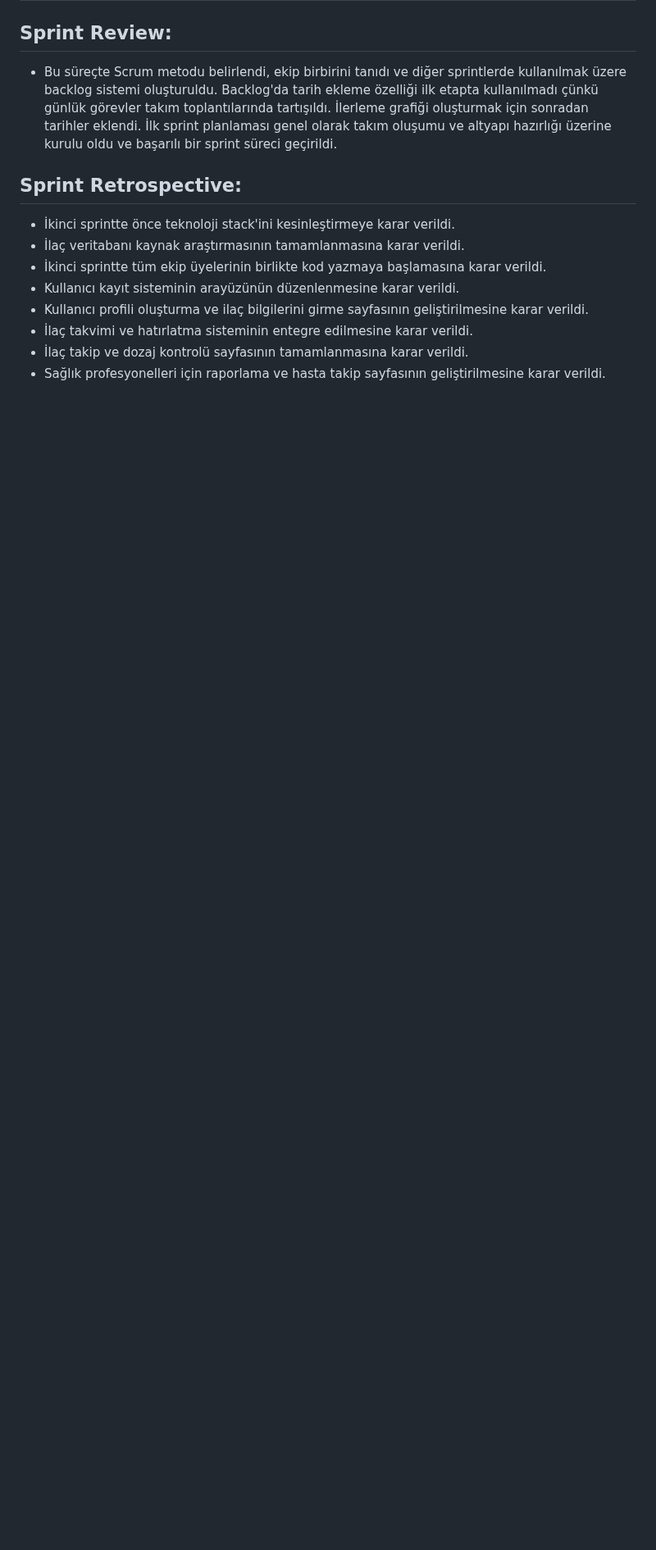
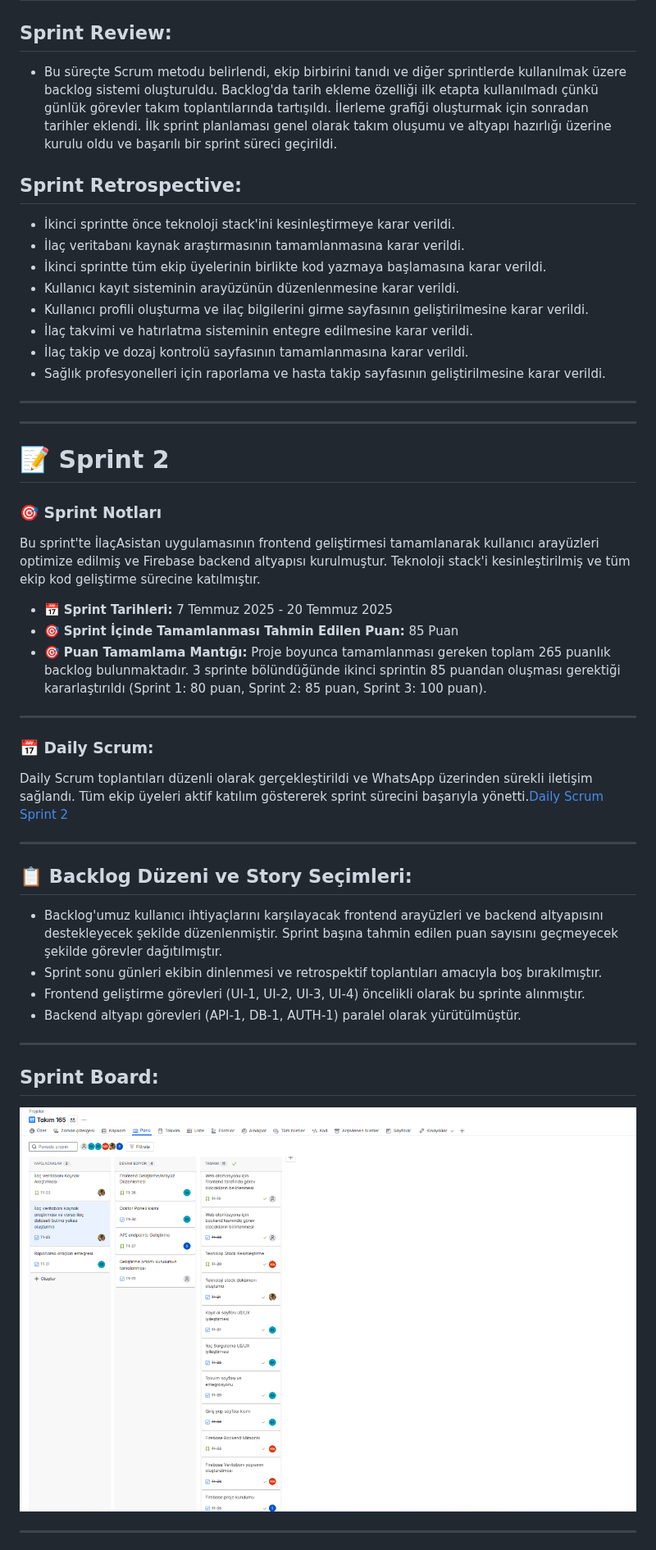
Before and after one commit to mahmut-akarsu/YZTA-Grup165, a Markdown page: README.md, the part around one of its changes. Shown at 82% size. Drawn GitHub-style; blank space fills up the shorter version.

Commit message:
README.md güncellendi.

```diff
--- a/README.md
+++ b/README.md
@@ -79,3 +79,34 @@ Bu sprint'te İlaçAsistan uygulamasının temel altyapısını oluşturmak ve k
 * İlaç takvimi ve hatırlatma sisteminin entegre edilmesine karar verildi.
 * İlaç takip ve dozaj kontrolü sayfasının tamamlanmasına karar verildi.
 * Sağlık profesyonelleri için raporlama ve hasta takip sayfasının geliştirilmesine karar verildi.
+---
+---
+# 📝 Sprint 2
+
+### 🎯 Sprint Notları
+Bu sprint'te İlaçAsistan uygulamasının frontend geliştirmesi tamamlanarak kullanıcı arayüzleri optimize edilmiş ve Firebase backend altyapısı kurulmuştur. Teknoloji stack'i kesinleştirilmiş ve tüm ekip kod geliştirme sürecine katılmıştır.
+
+- 📅 **Sprint Tarihleri:** 7 Temmuz 2025 - 20 Temmuz 2025
+- 🎯 **Sprint İçinde Tamamlanması Tahmin Edilen Puan:** 85 Puan
+- 🎯 **Puan Tamamlama Mantığı:** Proje boyunca tamamlanması gereken toplam 265 puanlık backlog bulunmaktadır. 3 sprinte bölündüğünde ikinci sprintin 85 puandan oluşması gerektiği kararlaştırıldı (Sprint 1: 80 puan, Sprint 2: 85 puan, Sprint 3: 100 puan).
+
+---
+
+### 📅 **Daily Scrum:**
+Daily Scrum toplantıları düzenli olarak gerçekleştirildi ve WhatsApp üzerinden sürekli iletişim sağlandı. Tüm ekip üyeleri aktif katılım göstererek sprint sürecini başarıyla yönetti.[Daily Scrum Sprint 2](./dailyscrum2/)
+
+---
+
+## 📋 **Backlog Düzeni ve Story Seçimleri:**
+* Backlog'umuz kullanıcı ihtiyaçlarını karşılayacak frontend arayüzleri ve backend altyapısını destekleyecek şekilde düzenlenmiştir. Sprint başına tahmin edilen puan sayısını geçmeyecek şekilde görevler dağıtılmıştır.
+* Sprint sonu günleri ekibin dinlenmesi ve retrospektif toplantıları amacıyla boş bırakılmıştır.
+* Frontend geliştirme görevleri (UI-1, UI-2, UI-3, UI-4) öncelikli olarak bu sprinte alınmıştır.
+* Backend altyapı görevleri (API-1, DB-1, AUTH-1) paralel olarak yürütülmüştür.
+
+---
+
+## **Sprint Board:**
+![Sprint 2 Görseli](images/Ekran%20görüntüsü%202025-07-20%20093817.png)
+
+---
+
```
Also changed, not shown: other parts of README.md (+38 -2 lines).
